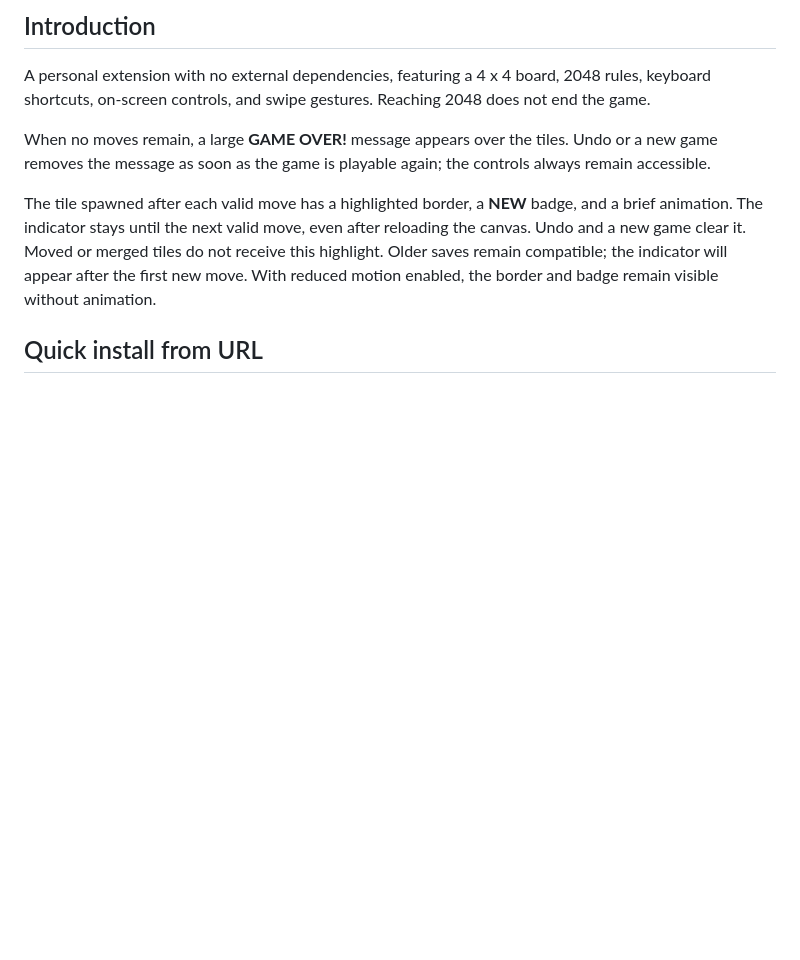
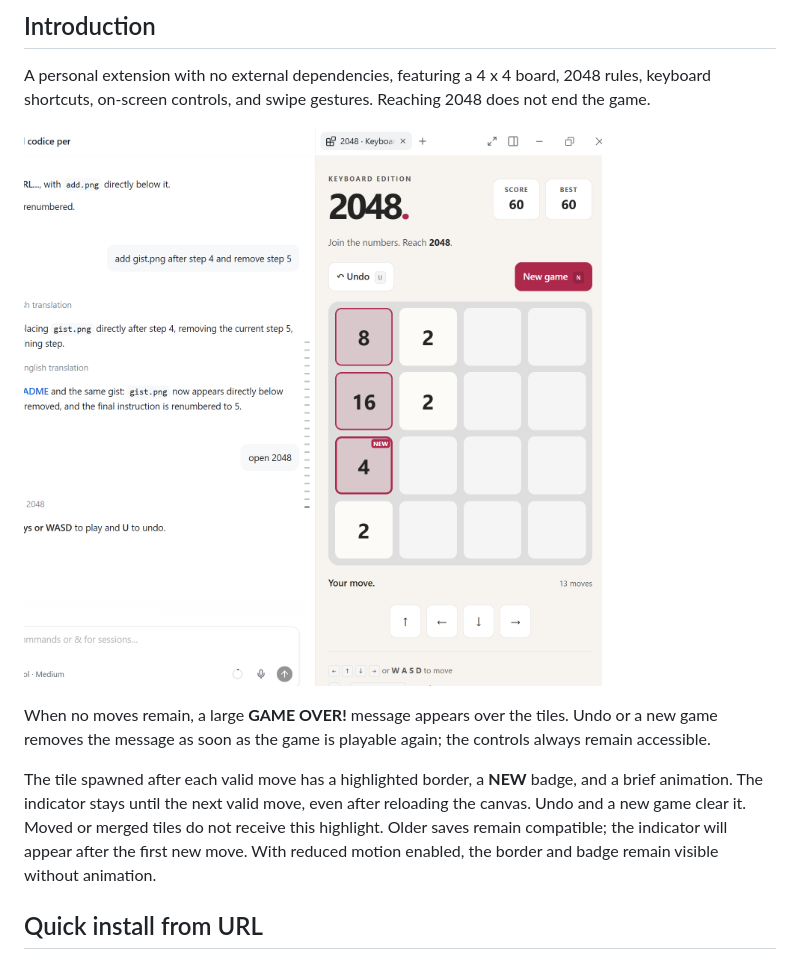
Before and after one commit to geniodelmale/2048-keyboard-canvas, a Markdown page: README.md, the part around the change. GitHub-like rendering; pictures changed too: docs/images/2048.png (added); blank space fills up the shorter version.

Commit message:
Add 2048 canvas screenshot after README introduction
Co-authored-by: Copilot App <223556219+Copilot@users.noreply.github.com>

```diff
--- a/README.md
+++ b/README.md
@@ -5,6 +5,8 @@
 A personal extension with no external dependencies, featuring a 4 x 4 board,
 2048 rules, keyboard shortcuts, on-screen controls, and swipe gestures.
 Reaching 2048 does not end the game.
+
+![2048 canvas running in GitHub Copilot Desktop](docs/images/2048.png)
 
 When no moves remain, a large **GAME OVER!** message appears over the tiles.
 Undo or a new game removes the message as soon as the game is playable again;
```
